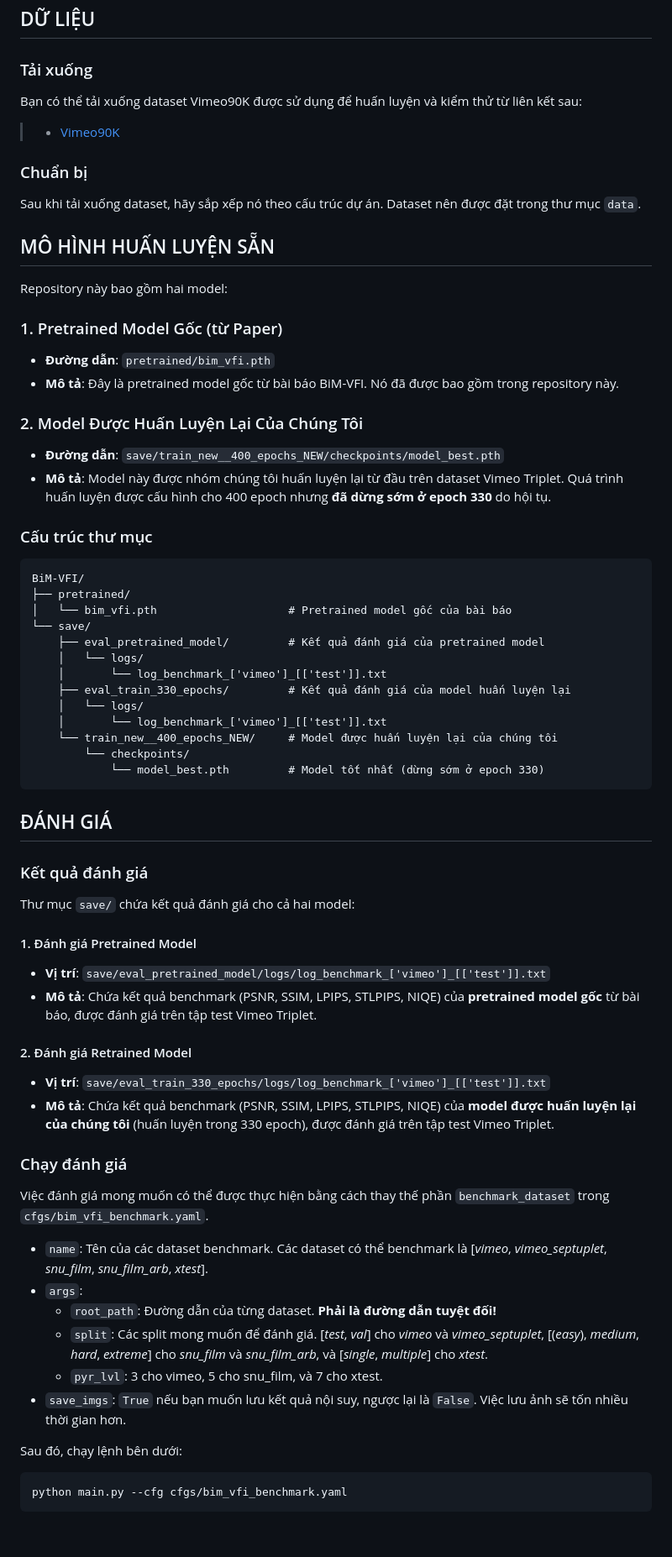
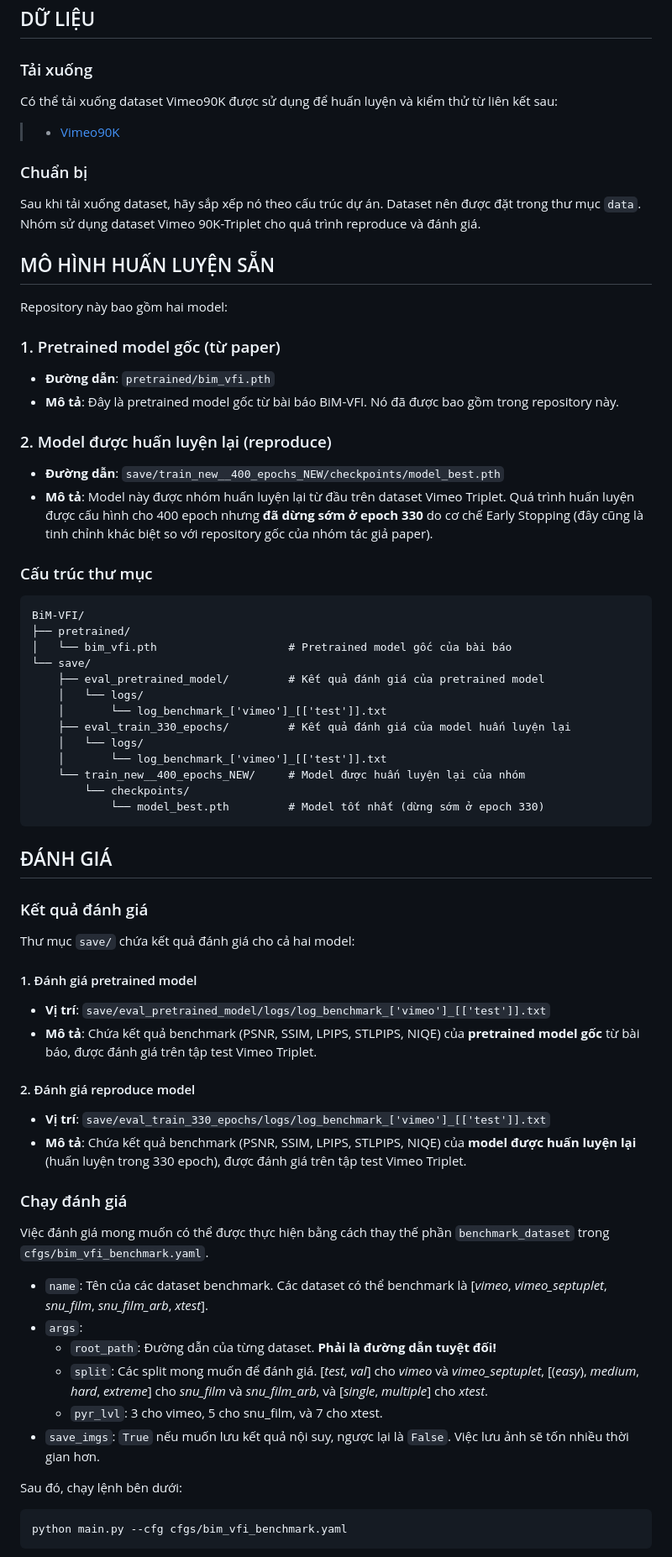
Before and after one commit to Truong99zvc/BiM-VFI, a Markdown page: README.md, the part around one of its changes. Shown at 84% size. GitHub-like rendering; blank space fills up the shorter version.

````diff
--- a/README.md
+++ b/README.md
@@ -123,24 +123,24 @@ root_path: C:/Users/YourUsername/BiM-VFI/data/vimeo_triplet
 ## DỮ LIỆU
 <a name="du-lieu"></a>
 ### Tải xuống
-Bạn có thể tải xuống dataset Vimeo90K được sử dụng để huấn luyện và kiểm thử từ liên kết sau:
+Có thể tải xuống dataset Vimeo90K được sử dụng để huấn luyện và kiểm thử từ liên kết sau:
 > - [Vimeo90K](https://cove.thecvf.com/datasets/875)
 
 ### Chuẩn bị
-Sau khi tải xuống dataset, hãy sắp xếp nó theo cấu trúc dự án. Dataset nên được đặt trong thư mục `data`.
+Sau khi tải xuống dataset, hãy sắp xếp nó theo cấu trúc dự án. Dataset nên được đặt trong thư mục `data`. Nhóm sử dụng dataset Vimeo 90K-Triplet cho quá trình reproduce và đánh giá.
 
 ## MÔ HÌNH HUẤN LUYỆN SẴN
 <a name="mo-hinh-huan-luyen-san"></a>
 
 Repository này bao gồm hai model:
 
-### 1. Pretrained Model Gốc (từ Paper)
+### 1. Pretrained model gốc (từ paper)
 - **Đường dẫn**: `pretrained/bim_vfi.pth`
 - **Mô tả**: Đây là pretrained model gốc từ bài báo BiM-VFI. Nó đã được bao gồm trong repository này.
 
-### 2. Model Được Huấn Luyện Lại Của Chúng Tôi
+### 2. Model được huấn luyện lại (reproduce)
 - **Đường dẫn**: `save/train_new__400_epochs_NEW/checkpoints/model_best.pth`
-- **Mô tả**: Model này được nhóm chúng tôi huấn luyện lại từ đầu trên dataset Vimeo Triplet. Quá trình huấn luyện được cấu hình cho 400 epoch nhưng **đã dừng sớm ở epoch 330** do hội tụ.
+- **Mô tả**: Model này được nhóm huấn luyện lại từ đầu trên dataset Vimeo Triplet. Quá trình huấn luyện được cấu hình cho 400 epoch nhưng **đã dừng sớm ở epoch 330** do cơ chế Early Stopping (đây cũng là tinh chỉnh khác biệt so với repository gốc của nhóm tác giả paper).
 
 ### Cấu trúc thư mục
 ```
@@ -154,7 +154,7 @@ BiM-VFI/
     ├── eval_train_330_epochs/         # Kết quả đánh giá của model huấn luyện lại
     │   └── logs/
     │       └── log_benchmark_['vimeo']_[['test']].txt
-    └── train_new__400_epochs_NEW/     # Model được huấn luyện lại của chúng tôi
+    └── train_new__400_epochs_NEW/     # Model được huấn luyện lại của nhóm
         └── checkpoints/
             └── model_best.pth         # Model tốt nhất (dừng sớm ở epoch 330)
 ```
@@ -165,13 +165,13 @@ BiM-VFI/
 ### Kết quả đánh giá
 Thư mục `save/` chứa kết quả đánh giá cho cả hai model:
 
-#### 1. Đánh giá Pretrained Model
+#### 1. Đánh giá pretrained model
 - **Vị trí**: `save/eval_pretrained_model/logs/log_benchmark_['vimeo']_[['test']].txt`
 - **Mô tả**: Chứa kết quả benchmark (PSNR, SSIM, LPIPS, STLPIPS, NIQE) của **pretrained model gốc** từ bài báo, được đánh giá trên tập test Vimeo Triplet.
 
-#### 2. Đánh giá Retrained Model
+#### 2. Đánh giá reproduce model
 - **Vị trí**: `save/eval_train_330_epochs/logs/log_benchmark_['vimeo']_[['test']].txt`
-- **Mô tả**: Chứa kết quả benchmark (PSNR, SSIM, LPIPS, STLPIPS, NIQE) của **model được huấn luyện lại của chúng tôi** (huấn luyện trong 330 epoch), được đánh giá trên tập test Vimeo Triplet.
+- **Mô tả**: Chứa kết quả benchmark (PSNR, SSIM, LPIPS, STLPIPS, NIQE) của **model được huấn luyện lại** (huấn luyện trong 330 epoch), được đánh giá trên tập test Vimeo Triplet.
 
 ### Chạy đánh giá
 Việc đánh giá mong muốn có thể được thực hiện bằng cách thay thế phần `benchmark_dataset` trong `cfgs/bim_vfi_benchmark.yaml`.
@@ -180,7 +180,7 @@ Việc đánh giá mong muốn có thể được thực hiện bằng cách tha
   * `root_path`: Đường dẫn của từng dataset. **Phải là đường dẫn tuyệt đối!**
   * `split`: Các split mong muốn để đánh giá. [_test_, _val_] cho _vimeo_ và _vimeo\_septuplet_, [(_easy_), _medium_, _hard_, _extreme_] cho _snu\_film_ và _snu\_film\_arb_, và [_single_, _multiple_] cho _xtest_.
   * `pyr_lvl`: 3 cho vimeo, 5 cho snu_film, và 7 cho xtest.
-* `save_imgs`: `True` nếu bạn muốn lưu kết quả nội suy, ngược lại là `False`. Việc lưu ảnh sẽ tốn nhiều thời gian hơn.
+* `save_imgs`: `True` nếu muốn lưu kết quả nội suy, ngược lại là `False`. Việc lưu ảnh sẽ tốn nhiều thời gian hơn.
 
 Sau đó, chạy lệnh bên dưới:
 ```bash
````
Also changed, not shown: other parts of README.md (+10 -10 lines).
